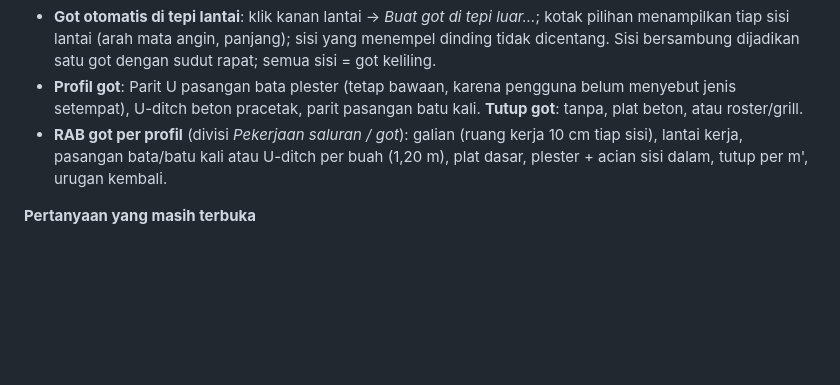
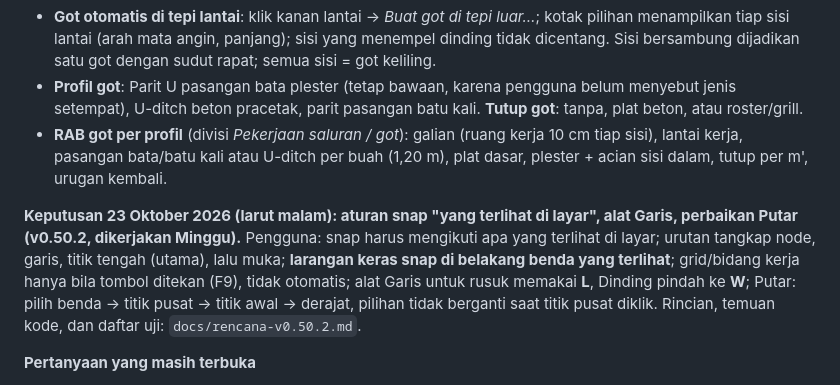
Before and after one commit to dausdabamona/rancang, a Markdown page: docs/ringkasan-program.md, the part around the change. GitHub-like rendering; blank space fills up the shorter version.

```diff
--- a/docs/ringkasan-program.md
+++ b/docs/ringkasan-program.md
@@ -256,6 +256,8 @@ Urutan baru: v0.50 Kerangka proyek · v0.51 Garis → bidang + material → elem
 - **Profil got**: Parit U pasangan bata plester (tetap bawaan, karena pengguna belum menyebut jenis setempat), U-ditch beton pracetak, parit pasangan batu kali. **Tutup got**: tanpa, plat beton, atau roster/grill.
 - **RAB got per profil** (divisi *Pekerjaan saluran / got*): galian (ruang kerja 10 cm tiap sisi), lantai kerja, pasangan bata/batu kali atau U-ditch per buah (1,20 m), plat dasar, plester + acian sisi dalam, tutup per m', urugan kembali.
 
+**Keputusan 23 Oktober 2026 (larut malam): aturan snap "yang terlihat di layar", alat Garis, perbaikan Putar (v0.50.2, dikerjakan Minggu).** Pengguna: snap harus mengikuti apa yang terlihat di layar; urutan tangkap node, garis, titik tengah (utama), lalu muka; **larangan keras snap di belakang benda yang terlihat**; grid/bidang kerja hanya bila tombol ditekan (F9), tidak otomatis; alat Garis untuk rusuk memakai **L**, Dinding pindah ke **W**; Putar: pilih benda → titik pusat → titik awal → derajat, pilihan tidak berganti saat titik pusat diklik. Rincian, temuan kode, dan daftar uji: `docs/rencana-v0.50.2.md`.
+
 **Pertanyaan yang masih terbuka**
 - Pekerjaan kecil yang paling sering dibutuhkan (menentukan urutan isi tahap 4).
 - Dinding mana yang seharusnya ada pintu ("bidang ini harusnya ada pintu").
```
Also changed, not shown: docs/rencana-v0.50.2.md (added, +102 -0 lines).
